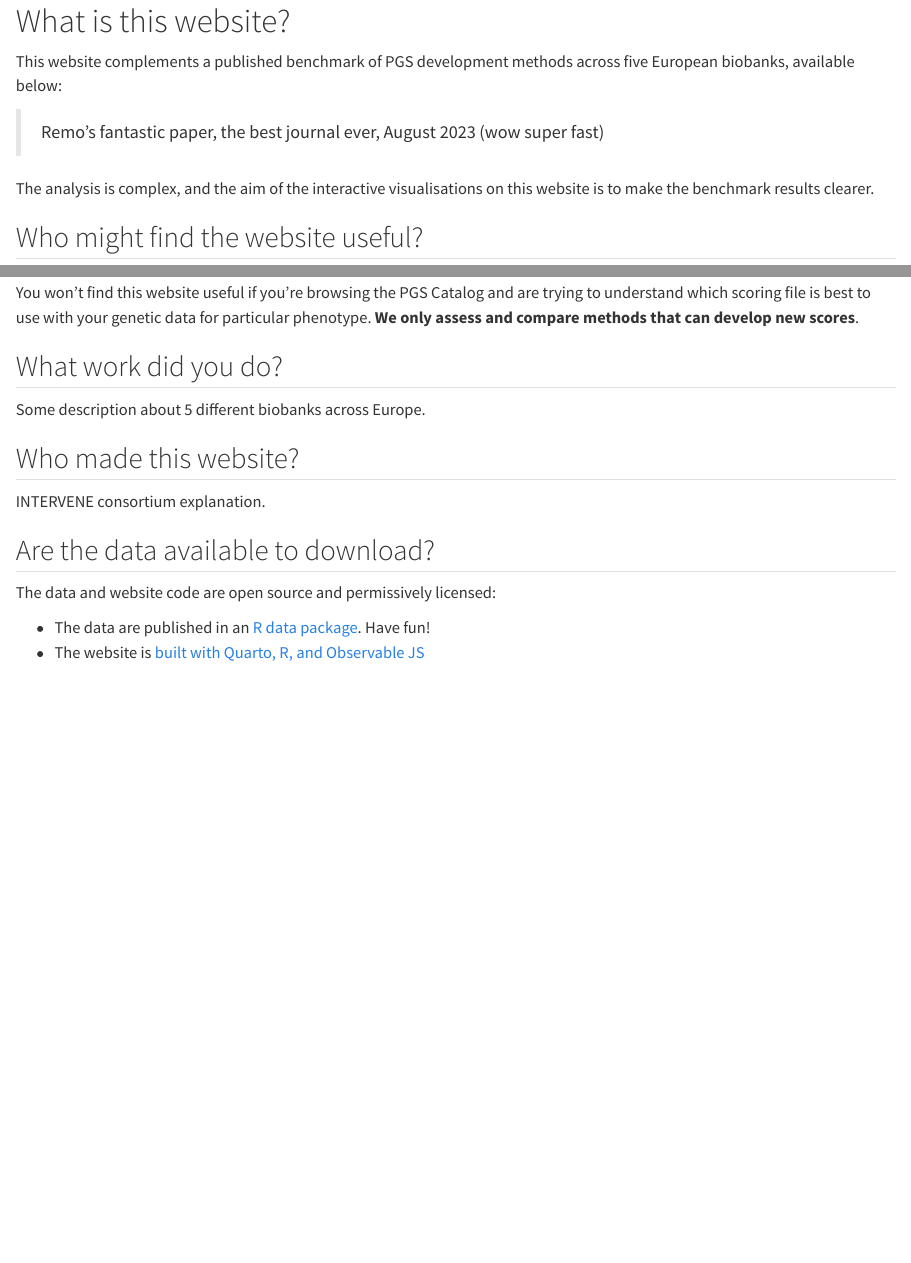
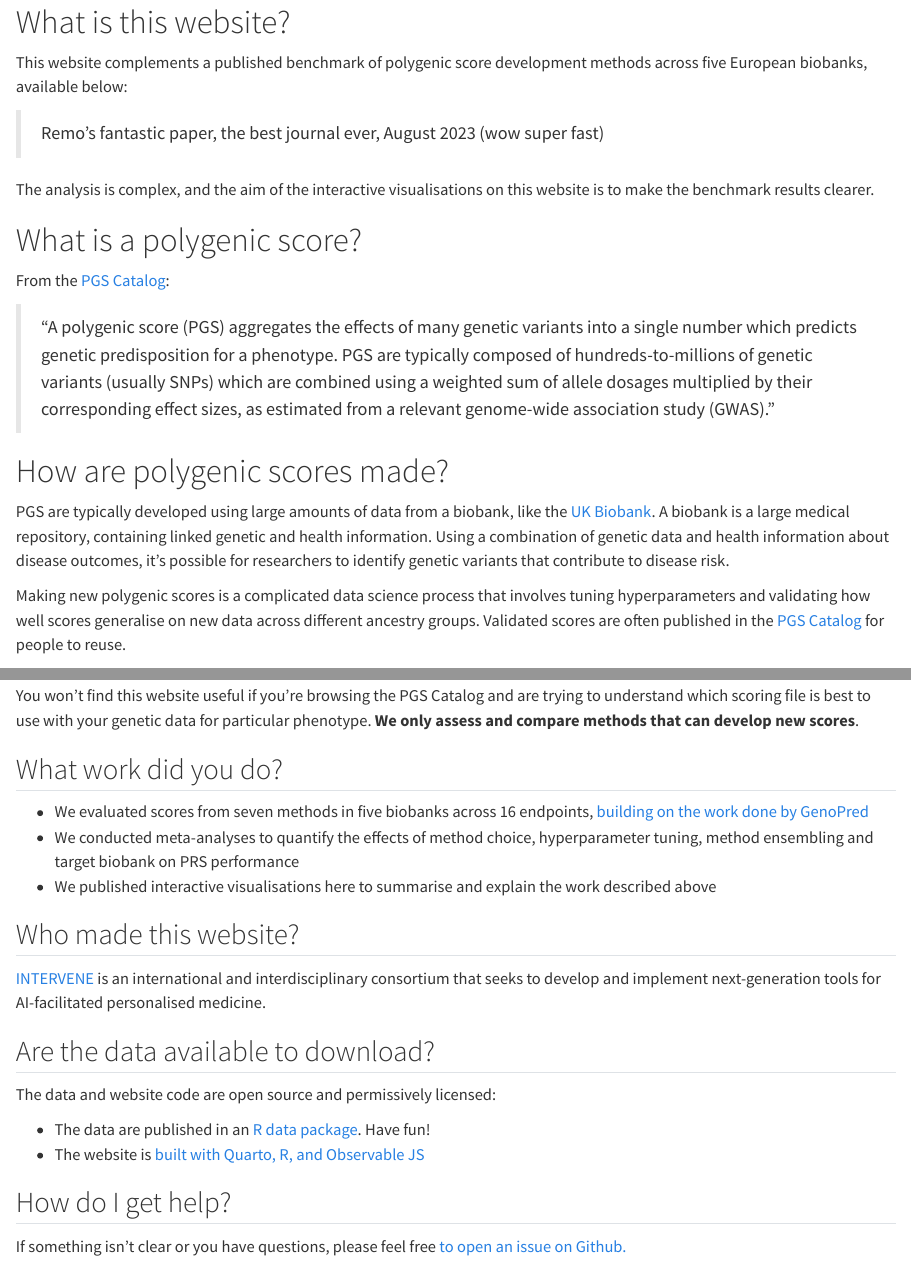
Before and after one commit to intervene-EU-H2020/pgs-method-compare, a Quarto document (index.qmd): the page in a window 1100 px wide, from 350 px down before the commit and from 20 px down after it, so that both start at the same text, and a second part further down, joined at a grey line. Rendered offline with R 4.5, knitr and Pandoc in place of Quarto, with nearby package versions.

Commit message:
update explanations

````diff
--- a/index.qmd
+++ b/index.qmd
@@ -1,3 +1,11 @@
+# What is this website?
+
+This website complements a published benchmark of polygenic score development methods across five European biobanks, available below:
+
+> Remo's fantastic paper, the best journal ever, August 2023 (wow super fast)
+
+The analysis is complex, and the aim of the interactive visualisations on this website is to make the benchmark results clearer.
+
 # What is a polygenic score?
 
 From the [PGS Catalog](https://www.pgscatalog.org):
@@ -6,15 +14,15 @@
 
 # How are polygenic scores made?
 
-With a mystery ingredient called Chemical X.
+PGS are typically developed using large amounts of data from a biobank, like the [UK Biobank](https://www.ukbiobank.ac.uk). A biobank is a large medical repository, containing linked genetic and health information. Using a combination of genetic data and health information about disease outcomes, it's possible for researchers to identify genetic variants that contribute to disease risk.
 
-# What is this website?
+Making new polygenic scores is a complicated data science process that involves tuning hyperparameters and validating how well scores generalise on new data across different ancestry groups. Validated scores are often published in the [PGS Catalog](https://www.pgscatalog.org) for people to reuse.
 
-This website complements a published benchmark of PGS development methods across five European biobanks, available below:
+# How do people use polygenic scores?
 
-> Remo's fantastic paper, the best journal ever, August 2023 (wow super fast)
+After a PGS is made the scoring file (a list of variants and effect weights) can be uploaded to the PGS Catalog for people to reuse. If you have some human genetic data it's possible to use published scoring files to predict genetic predisposition for traits. Reusing published scores is much simpler than making new PGS, especially if you use the [PGS Catalog Calculator](https://github.com/PGScatalog/pgsc_calc) 👀
 
-The analysis is complex, and the aim of the interactive visualisations on this website is to make the benchmark results clearer.
+# About this website
 
 ## Who might find the website useful?
 
@@ -24,11 +32,14 @@
 
 ## What work did you do?
 
-Some description about 5 different biobanks across Europe.
+* We evaluated scores from seven methods in five biobanks across 16 endpoints, [building on the work done by GenoPred](https://opain.github.io/GenoPred/)
+* We conducted meta-analyses to quantify the effects of method choice, hyperparameter tuning, method ensembling and target biobank on PRS performance
+* We published interactive visualisations here to summarise and explain the work described above
+
 
 ## Who made this website?
 
-INTERVENE consortium explanation.
+[INTERVENE](https://www.interveneproject.eu/who-we-are) is an international and interdisciplinary consortium that seeks to develop and implement next-generation tools for AI-facilitated personalised medicine.
 
 ## Are the data available to download?
 
@@ -36,6 +47,12 @@
 
 * The data are published in an [R data package](https://github.com/intervene-EU-H2020/prsCompaR). Have fun!
 * The website is [built with Quarto, R, and Observable JS](https://github.com/intervene-EU-H2020/prs-method-compare)
+
+## How do I get help?
+
+If something isn't clear or you have questions, please feel free [to open an issue on Github.](https://github.com/intervene-EU-H2020/prs-method-compare/issues/new)
+
+
 
 ```{r}
 #| echo: false
````
Also changed, not shown: effect-sizes.qmd (+2 -0 lines), meta.qmd (+4 -0 lines), pairwise.qmd (+2 -0 lines).
